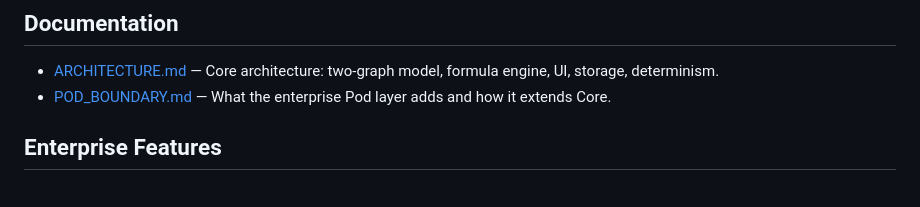
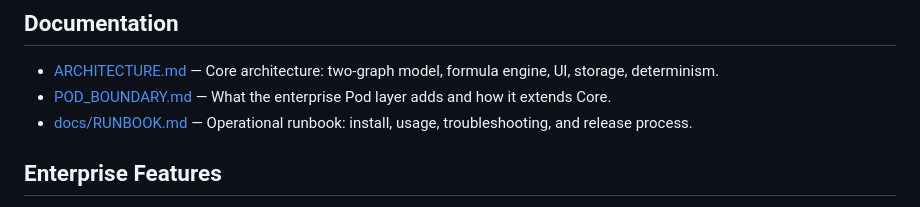
Before and after one commit to reckoning-machines/fin123-core, a Markdown page: README.md, the part around the change. Rendered like a GitHub page.

```diff
--- a/README.md
+++ b/README.md
@@ -105,6 +105,7 @@ my_model/
 
 - [ARCHITECTURE.md](ARCHITECTURE.md) — Core architecture: two-graph model, formula engine, UI, storage, determinism.
 - [POD_BOUNDARY.md](POD_BOUNDARY.md) — What the enterprise Pod layer adds and how it extends Core.
+- [docs/RUNBOOK.md](docs/RUNBOOK.md) — Operational runbook: install, usage, troubleshooting, and release process.
 
 ## Enterprise Features
 
```
Also changed, not shown: docs/RUNBOOK.md (+184 -0 lines).
